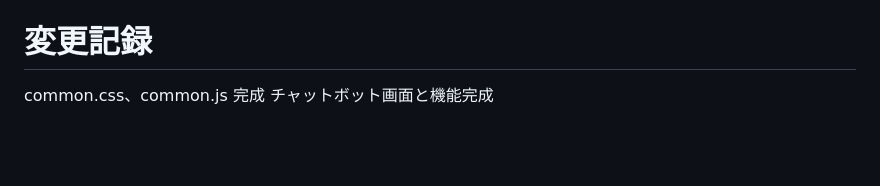
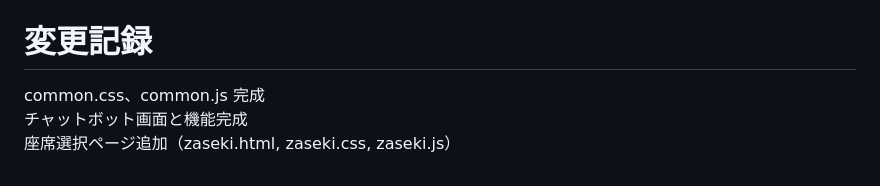
Before and after one commit to miyaarekkusu/halcinema, a Markdown page: AGENTS.md, the part around the change. GitHub-like rendering; blank space fills up the shorter version.

Commit message:
変更記録更新

```diff
--- a/AGENTS.md
+++ b/AGENTS.md
@@ -83,5 +83,6 @@ halcinema/
 
 # 変更記録
 
-common.css、common.js 完成
-チャットボット画面と機能完成
+common.css、common.js 完成<br>
+チャットボット画面と機能完成<br>
+座席選択ページ追加（zaseki.html, zaseki.css, zaseki.js）
```
